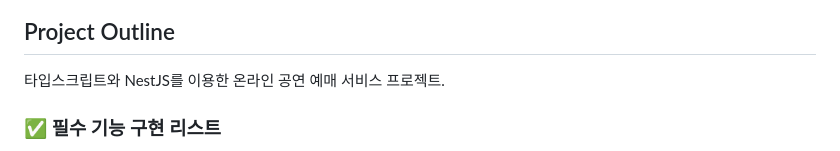
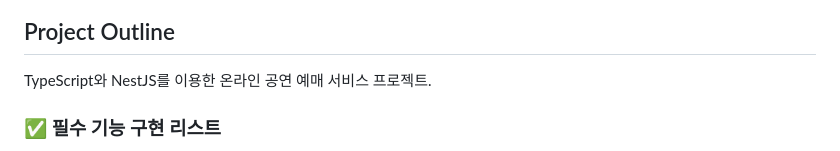
Before and after one commit to lemon-table/nestjs_project, a Markdown page: README.md, the part around the change. Drawn GitHub-style.

Commit message:
docs: Update README.md

```diff
--- a/README.md
+++ b/README.md
@@ -24,7 +24,7 @@
 
 ## Project Outline
 
-타입스크립트와 NestJS를 이용한 온라인 공연 예매 서비스 프로젝트.
+TypeScript와 NestJS를 이용한 온라인 공연 예매 서비스 프로젝트.
 
 ### ✅ 필수 기능 구현 리스트
 - [x]  로그인 / 회원가입
```
